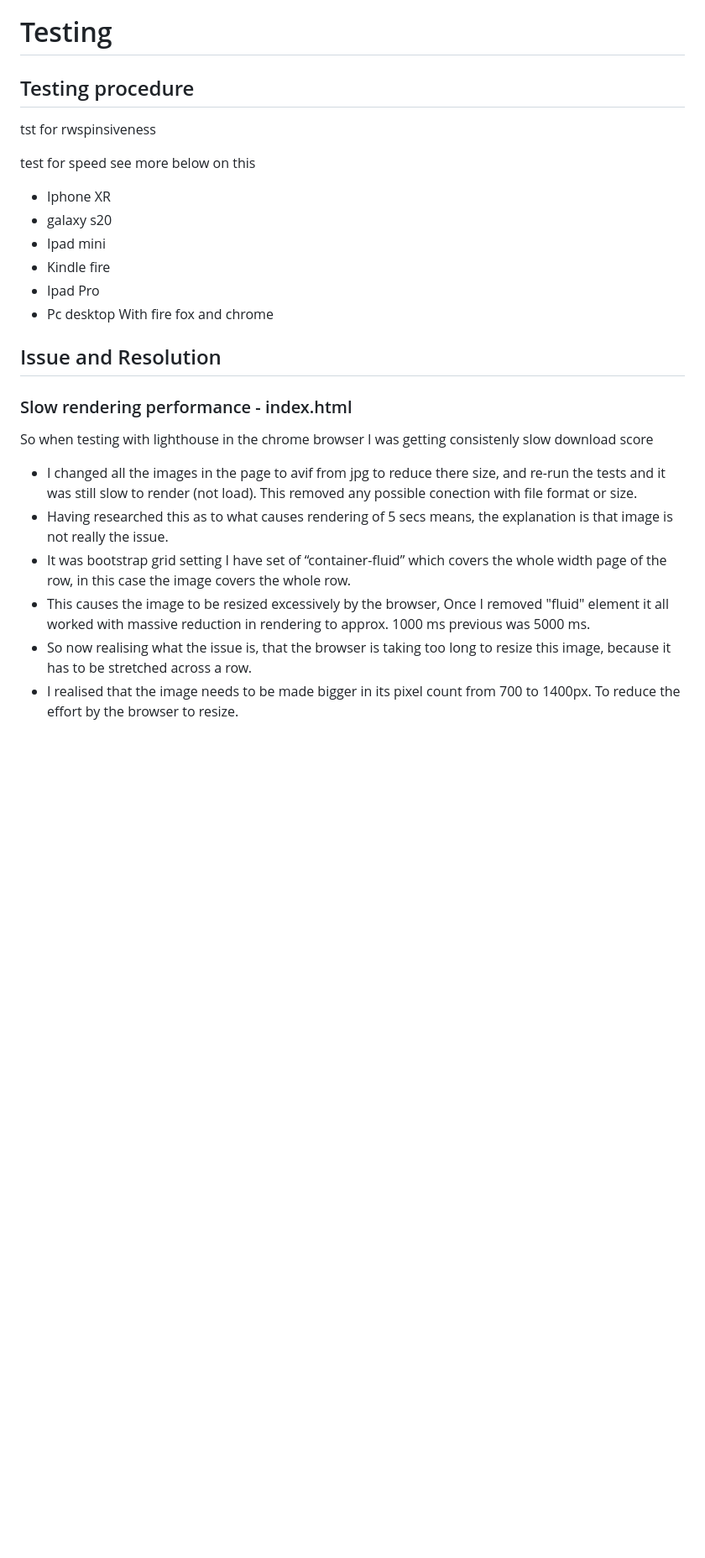
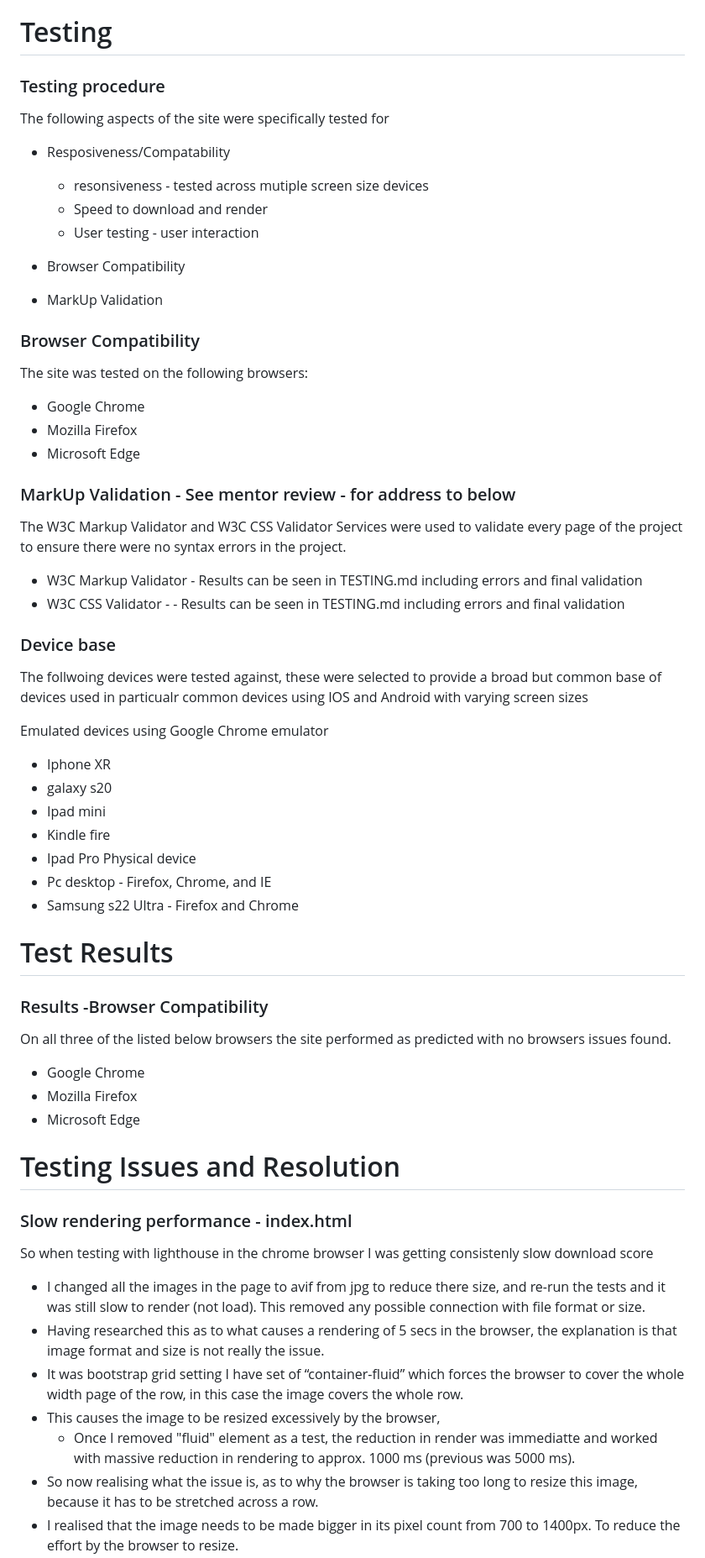
Before and after one commit to Coelecanth/Project1-final, a Markdown page: ReadMe.md, the part around one of its changes. Shown at 84% size. Rendered like a GitHub page; blank space fills up the shorter version.

Commit message:
Update- update readme to reflect testing procedure and test, and (some) results

```diff
--- a/ReadMe.md
+++ b/ReadMe.md
@@ -200,28 +204,61 @@ We will use warm neutral colours with this section that will ultimately give the
 
 # Testing
 
-## Testing procedure
-tst for rwspinsiveness
+### Testing procedure
+The following aspects of the site were specifically tested for
+
+- Resposiveness/Compatability
+   - resonsiveness -  tested across mutiple screen size devices
+   - Speed to download and render
+   - User testing - user interaction
+
+ - Browser Compatibility
+ - MarkUp Validation
+
+### Browser Compatibility
+The site was tested on the following browsers:
+ - Google Chrome
+ - Mozilla Firefox
+ - Microsoft Edge
 
 
-test for speed see more below on this
+### MarkUp Validation - See mentor review - for address to below
+The W3C Markup Validator and W3C CSS Validator Services were used to validate every page of the project to ensure there were no syntax errors in the project.
+ - W3C Markup Validator - Results can be seen in TESTING.md including errors and final validation
+-  W3C CSS Validator - - Results can be seen in TESTING.md including errors and final validation
+
+### Device base
+The follwoing devices were tested against, these were selected to provide a broad but common base of devices used
+in particualr common devices using IOS and Android with varying screen sizes
+
+Emulated devices using Google Chrome emulator
 -  Iphone XR
  - galaxy s20
  - Ipad mini
  - Kindle fire
  - Ipad Pro
- - Pc desktop With fire fox and chrome
+ Physical device
+ - Pc desktop -  Firefox, Chrome, and IE
+ - Samsung s22 Ultra - Firefox and Chrome
 
+# Test Results
 
-## Issue and Resolution
+### Results -Browser Compatibility
+On all three of the listed below browsers the site performed as predicted with no browsers issues found.
+ - Google Chrome
+ - Mozilla Firefox
+ - Microsoft Edge
+
+# Testing Issues and Resolution
 
 ### Slow rendering performance - index.html
 So when testing with lighthouse in the chrome browser I was getting consistenly slow download score
 
 
- - I changed all the images in the page to avif from jpg to reduce there size, and re-run the tests and it was still slow to render (not load). This removed any possible conection with file format or size.
- - Having researched this as to what causes rendering of 5 secs means, the explanation is that image is not really the issue.
- - It was bootstrap grid setting I have set of “container-fluid” which covers the whole width page of the row, in this case the image covers the whole row.
- - This causes the image to be resized excessively by the browser, Once I removed "fluid" element it all worked with massive reduction in rendering to approx. 1000 ms previous was 5000 ms.
- - So now realising what the issue is, that the browser is taking too long to resize this image, because it has to be stretched across a row.
+ - I changed all the images in the page to avif from jpg to reduce there size, and re-run the tests and it was still slow to render (not load). This removed any possible connection with file format or size.
+ - Having researched this as to what causes a rendering of 5 secs in the browser, the explanation is that image format and size is not really the issue.
+ - It was bootstrap grid setting I have set of “container-fluid” which forces the browser to cover the whole width page of the row, in this case the image covers the whole row.
+ - This causes the image to be resized excessively by the browser,
+   - Once I removed "fluid" element as a test, the reduction in render was immediatte and worked with massive reduction in rendering to approx. 1000 ms (previous was 5000 ms).
+ - So now realising what the issue is, as to why the browser is taking too long to resize this image, because it has to be stretched across a row.
  - I realised that the image needs to be made bigger in its pixel count from 700 to 1400px. To reduce the effort by the browser to resize.
```
Also changed, not shown: other parts of ReadMe.md (+7 -3 lines).
